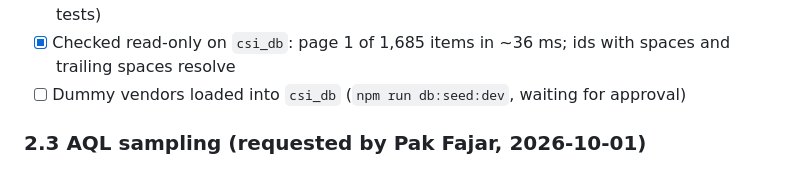
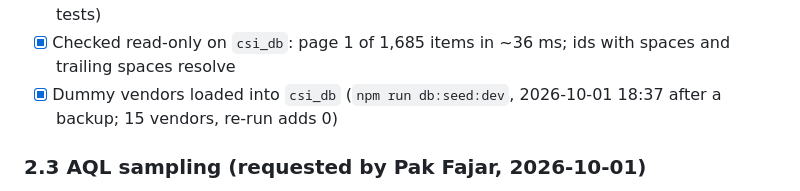
Before and after one commit to wahyu-gumilang/incoming-inspection-app, a Markdown page: PLAN.md, the part around the change. Rendered like a GitHub page.

Commit message:
docs: record dummy vendors loaded into csi_db
Co-Authored-By: Claude Opus 5.5 <noreply@anthropic.com>

```diff
--- a/PLAN.md
+++ b/PLAN.md
@@ -212,7 +212,7 @@ Decided 2026-10-01: items can be added and renamed but not deleted (they come fr
 - [x] Repository, service, controller, routes and validator files for items, standards and vendors; `utils/csv.js`
 - [x] Integration tests: paging/search/sort whitelist, 404s, duplicates (incl. against a stored trailing space), delete-in-use, CSV import all-or-nothing, Admin-only writes (226 backend tests)
 - [x] Checked read-only on `csi_db`: page 1 of 1,685 items in ~36 ms; ids with spaces and trailing spaces resolve
-- [ ] Dummy vendors loaded into `csi_db` (`npm run db:seed:dev`, waiting for approval)
+- [x] Dummy vendors loaded into `csi_db` (`npm run db:seed:dev`, 2026-10-01 18:37 after a backup; 15 vendors, re-run adds 0)
 
 ### 2.3 AQL sampling (requested by Pak Fajar, 2026-10-01)
 The system decides each delivery's sample size and accept/reject numbers from its lot size (`qty_receivedN`) and inspection category (`inspectcategoryN`: N / R / T), using an AQL table admins can view and edit. His Laravel example is the reference for intent only: no new `materials` / `inspections` tables, no random inspection numbers, no free-text inspector.
```
